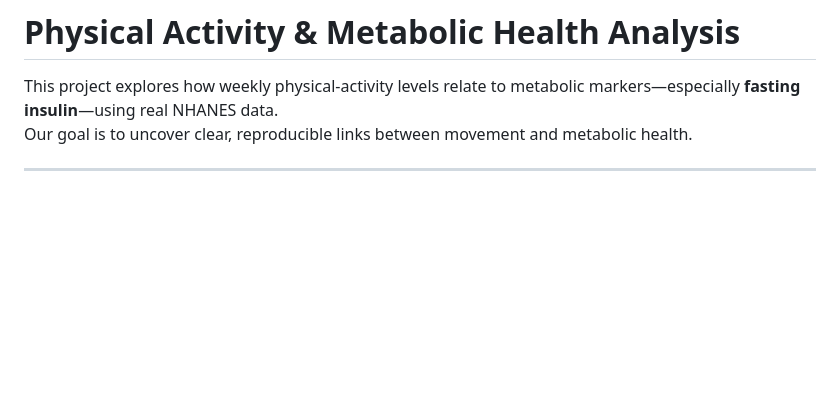
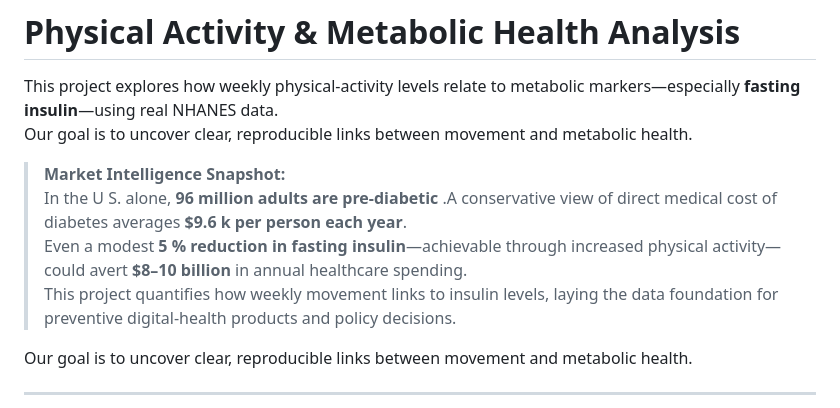
Before and after one commit to yasthilsingh/MetabolicHealthProject, a Markdown page: README.md, the part around the change printed below. GitHub-like rendering; blank space fills up the shorter version.

Commit message:
Update README.md (Market Intelligence)

```diff
--- a/README.md
+++ b/README.md
@@ -1,6 +1,13 @@
 # Physical Activity & Metabolic Health Analysis
 
 This project explores how weekly physical-activity levels relate to metabolic markers—especially **fasting insulin**—using real NHANES data.
+Our goal is to uncover clear, reproducible links between movement and metabolic health.
+
+> **Market Intelligence Snapshot:**
+> In the U S. alone, **96 million adults are pre-diabetic** .A conservative view of direct medical cost of diabetes averages **\$9.6 k per person each year**.
+> Even a modest **5 % reduction in fasting insulin**—achievable through increased physical activity—could avert **\$8–10 billion** in annual healthcare spending.
+> This project quantifies how weekly movement links to insulin levels, laying the data foundation for preventive digital-health products and policy decisions.
+
 Our goal is to uncover clear, reproducible links between movement and metabolic health.
 
 ---
```
Also changed, not shown: other parts of README.md (+3 -0 lines).
